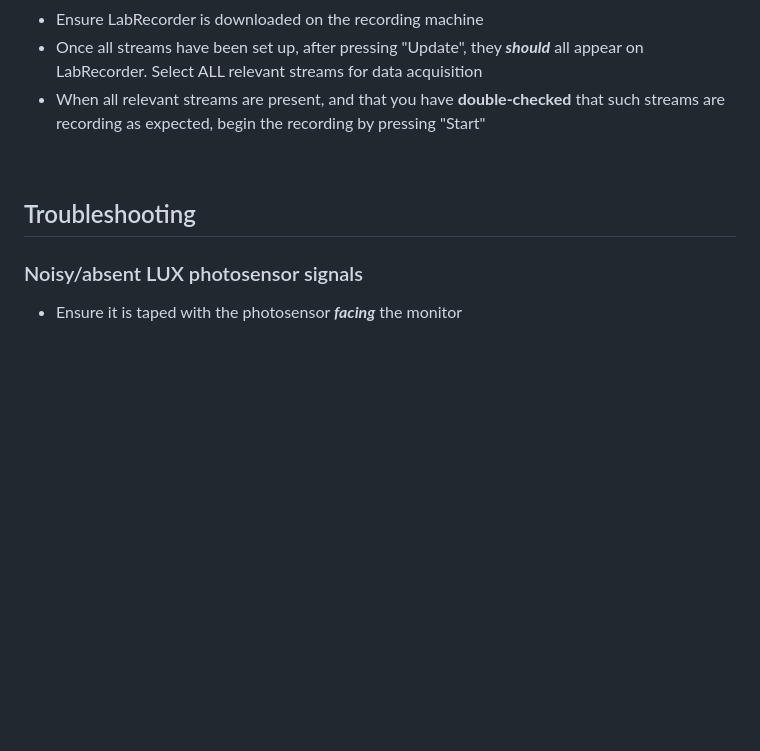
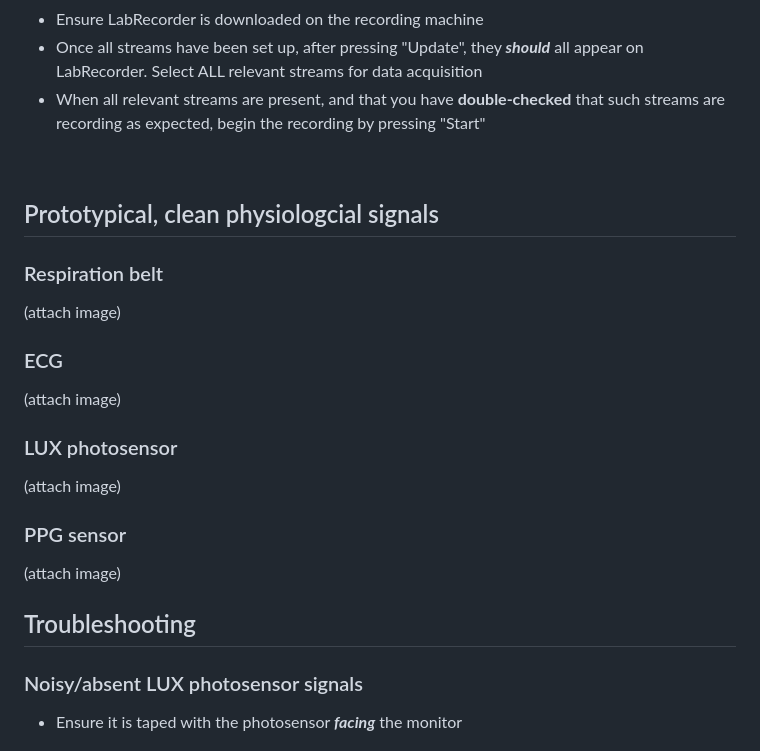
Before and after one commit to OliverACollins/muse-athena-test, a Markdown page: README.md, the part around the change. GitHub-like rendering; blank space fills up the shorter version.

Commit message:
Add sections for clean physiological signals in README
Added sections for prototypical physiological signals including respiration belt, ECG, LUX photosensor, and PPG sensor.

```diff
--- a/README.md
+++ b/README.md
@@ -102,6 +102,23 @@ You can find the OpenMuse GitHub repo here: [https://github.com/DominiqueMakowsk
 
 <br>
 
+## Prototypical, clean physiologcial signals
+### Respiration belt
+
+(attach image)
+
+### ECG
+
+(attach image)
+
+### LUX photosensor
+
+(attach image)
+
+### PPG sensor
+
+(attach image)
+
 ## Troubleshooting
 ### Noisy/absent LUX photosensor signals
 - Ensure it is taped with the photosensor ***facing*** the monitor
```
